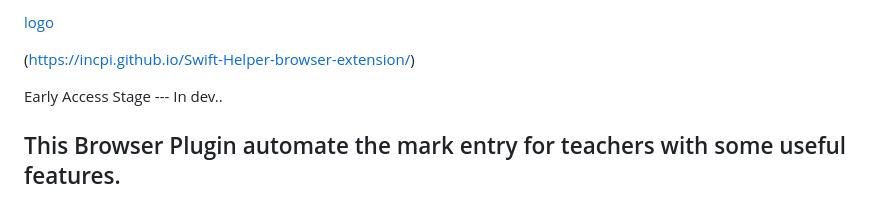
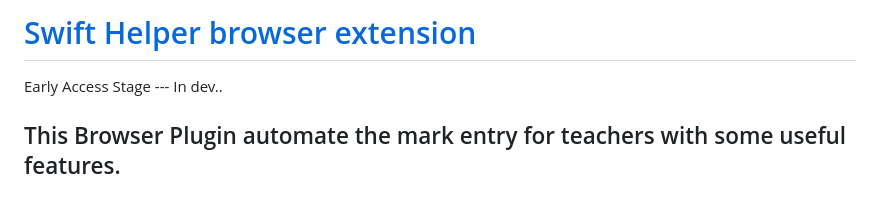
Before and after one commit to incpi/oldv1-depericiated, a Markdown page: README.md, the part around the change. Rendered like a GitHub page.

```diff
--- a/README.md
+++ b/README.md
@@ -1,6 +1,4 @@
-[logo](https://imgur.com/duonUiY)
-
-(https://incpi.github.io/Swift-Helper-browser-extension/)
+# [Swift Helper browser extension](https://incpi.github.io/Swift-Helper-browser-extension/)
 
 Early Access Stage --- In dev..
 
```
